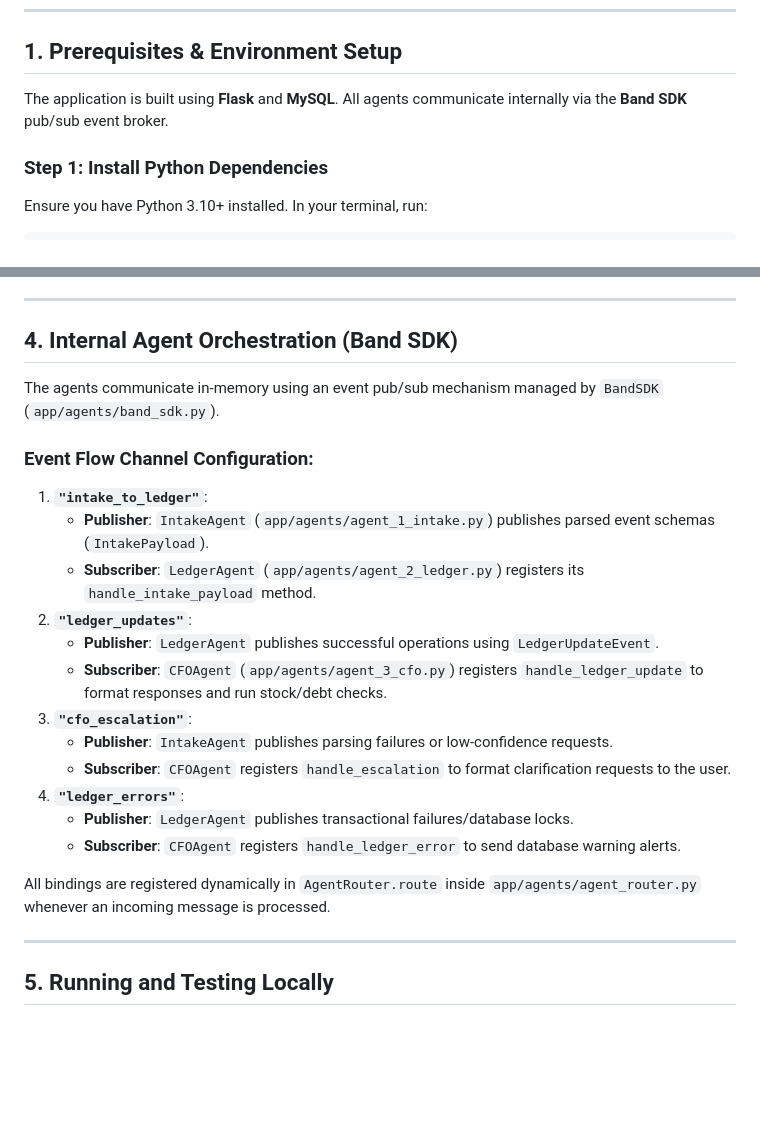
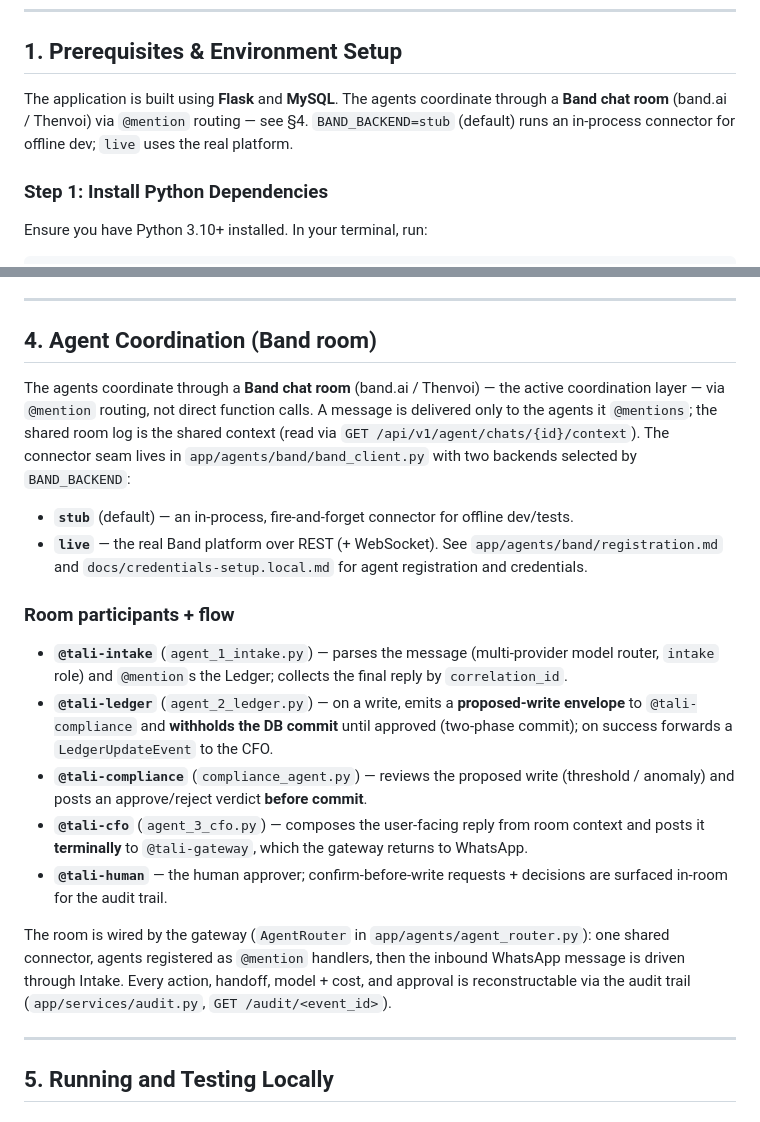
Before and after one commit to christianammadu/TaLi-Project, a Markdown page: docs/agent_setup.md, 2 parts joined by grey strips. Drawn GitHub-style; blank space fills up the shorter version.

```diff
--- a/docs/agent_setup.md
+++ b/docs/agent_setup.md
@@ -6,7 +6,7 @@ This guide provides instructions for setting up, configuring, and testing the 3-
 
 ## 1. Prerequisites & Environment Setup
 
-The application is built using **Flask** and **MySQL**. All agents communicate internally via the **Band SDK** pub/sub event broker.
+The application is built using **Flask** and **MySQL**. The agents coordinate through a **Band chat room** (band.ai / Thenvoi) via `@mention` routing — see §4. `BAND_BACKEND=stub` (default) runs an in-process connector for offline dev; `live` uses the real platform.
 
 ### Step 1: Install Python Dependencies
 Ensure you have Python 3.10+ installed. In your terminal, run:
@@ -88,25 +88,37 @@ To connect WhatsApp to your local app:
 
 ---
 
-## 4. Internal Agent Orchestration (Band SDK)
+## 4. Agent Coordination (Band room)
 
-The agents communicate in-memory using an event pub/sub mechanism managed by `BandSDK` (`app/agents/band_sdk.py`).
+The agents coordinate through a **Band chat room** (band.ai / Thenvoi) — the active
+coordination layer — via `@mention` routing, not direct function calls. A message is
+delivered only to the agents it `@mentions`; the shared room log is the shared context
+(read via `GET /api/v1/agent/chats/{id}/context`). The connector seam lives in
+`app/agents/band/band_client.py` with two backends selected by `BAND_BACKEND`:
 
-### Event Flow Channel Configuration:
-1. **`"intake_to_ledger"`**:
-   - **Publisher**: `IntakeAgent` (`app/agents/agent_1_intake.py`) publishes parsed event schemas (`IntakePayload`).
-   - **Subscriber**: `LedgerAgent` (`app/agents/agent_2_ledger.py`) registers its `handle_intake_payload` method.
-2. **`"ledger_updates"`**:
-   - **Publisher**: `LedgerAgent` publishes successful operations using `LedgerUpdateEvent`.
-   - **Subscriber**: `CFOAgent` (`app/agents/agent_3_cfo.py`) registers `handle_ledger_update` to format responses and run stock/debt checks.
-3. **`"cfo_escalation"`**:
-   - **Publisher**: `IntakeAgent` publishes parsing failures or low-confidence requests.
-   - **Subscriber**: `CFOAgent` registers `handle_escalation` to format clarification requests to the user.
-4. **`"ledger_errors"`**:
-   - **Publisher**: `LedgerAgent` publishes transactional failures/database locks.
-   - **Subscriber**: `CFOAgent` registers `handle_ledger_error` to send database warning alerts.
+- **`stub`** (default) — an in-process, fire-and-forget connector for offline dev/tests.
+- **`live`** — the real Band platform over REST (+ WebSocket). See
+  `app/agents/band/registration.md` and `docs/credentials-setup.local.md` for agent
+  registration and credentials.
 
-All bindings are registered dynamically in `AgentRouter.route` inside `app/agents/agent_router.py` whenever an incoming message is processed.
+### Room participants + flow
+- **`@tali-intake`** (`agent_1_intake.py`) — parses the message (multi-provider model
+  router, `intake` role) and `@mention`s the Ledger; collects the final reply by
+  `correlation_id`.
+- **`@tali-ledger`** (`agent_2_ledger.py`) — on a write, emits a **proposed-write
+  envelope** to `@tali-compliance` and **withholds the DB commit** until approved
+  (two-phase commit); on success forwards a `LedgerUpdateEvent` to the CFO.
+- **`@tali-compliance`** (`compliance_agent.py`) — reviews the proposed write
+  (threshold / anomaly) and posts an approve/reject verdict **before commit**.
+- **`@tali-cfo`** (`agent_3_cfo.py`) — composes the user-facing reply from room context
+  and posts it **terminally** to `@tali-gateway`, which the gateway returns to WhatsApp.
+- **`@tali-human`** — the human approver; confirm-before-write requests + decisions are
+  surfaced in-room for the audit trail.
+
+The room is wired by the gateway (`AgentRouter` in `app/agents/agent_router.py`): one
+shared connector, agents registered as `@mention` handlers, then the inbound WhatsApp
+message is driven through Intake. Every action, handoff, model + cost, and approval is
+reconstructable via the audit trail (`app/services/audit.py`, `GET /audit/<event_id>`).
 
 ---
 
```
Also changed, not shown: README.md (+45 -19 lines), docs/demo-script.md (added, +62 -0 lines).
